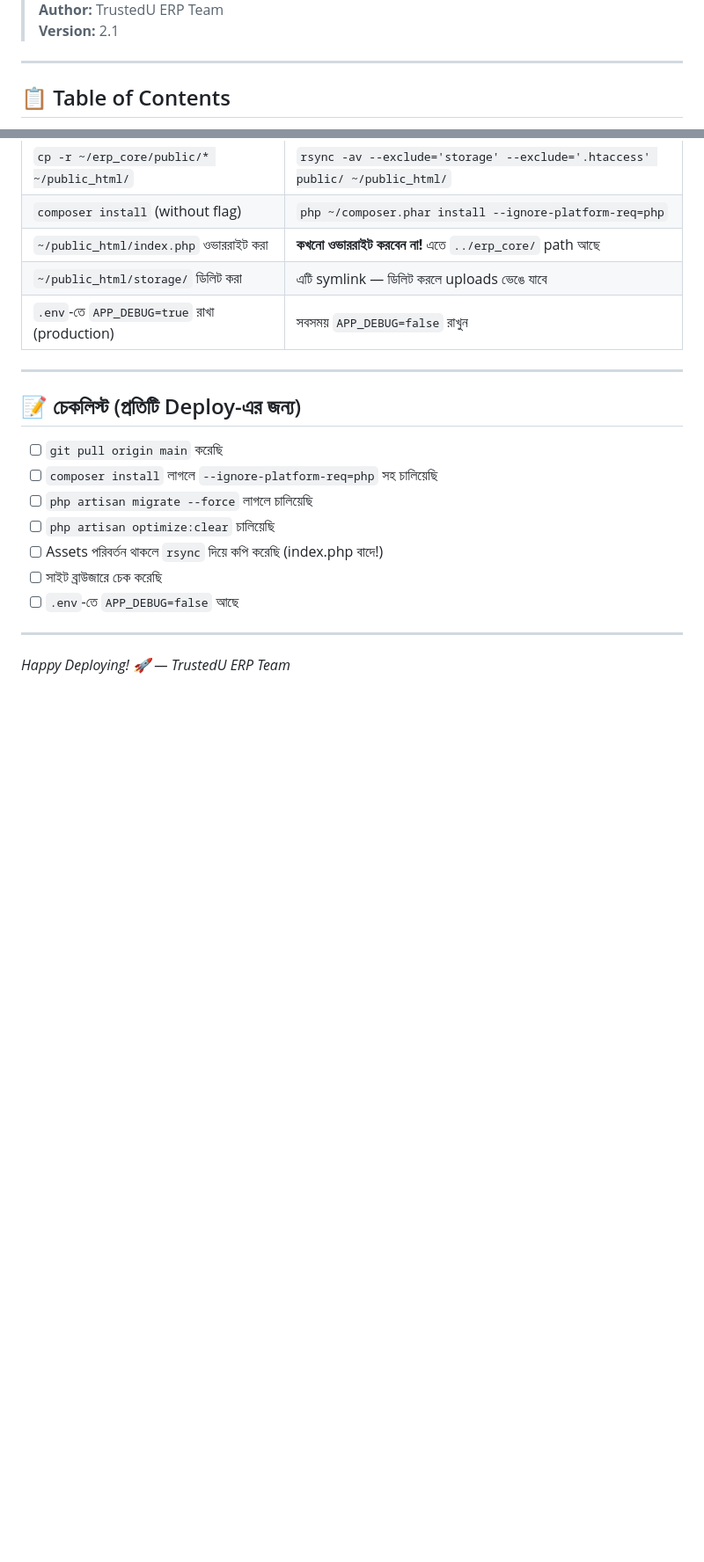
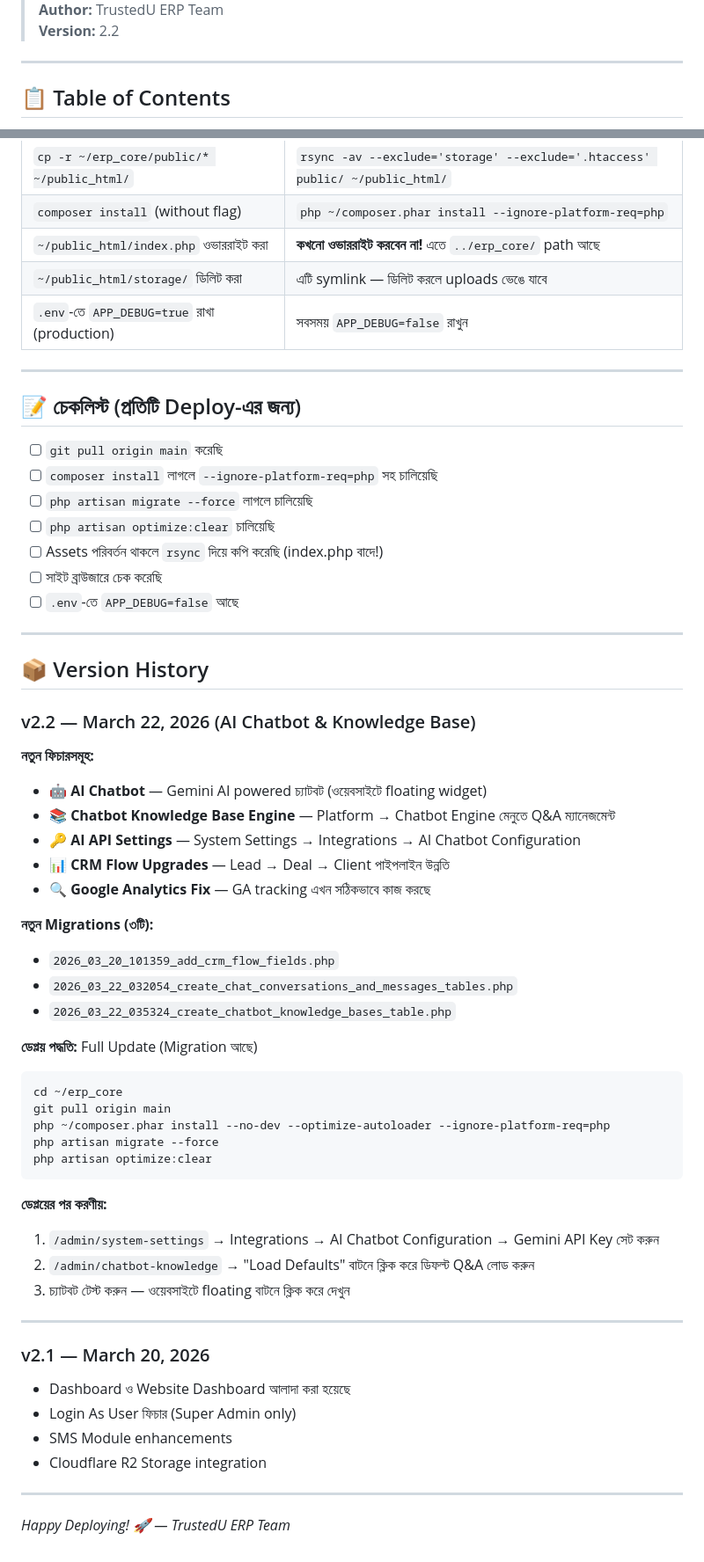
Before and after one commit to ZahidBabu95/TrustedU-ERP, a Markdown page: DEPLOYMENT_GUIDE.md, 2 parts joined by grey strips. Shown at 88% size. GitHub-like rendering; blank space fills up the shorter version.

Commit message:
docs: Update deployment guide to v2.2 with version history

````diff
--- a/DEPLOYMENT_GUIDE.md
+++ b/DEPLOYMENT_GUIDE.md
@@ -4,5 +4,5 @@
 > **Author:** TrustedU ERP Team
-> **Version:** 2.1
+> **Version:** 2.2
 
 ---
 
@@ -345,4 +346,44 @@ php artisan migrate --force   # চালান
 
 ---
 
+## 📦 Version History
+
+### v2.2 — March 22, 2026 (AI Chatbot & Knowledge Base)
+
+**নতুন ফিচারসমূহ:**
+- 🤖 **AI Chatbot** — Gemini AI powered চ্যাটবট (ওয়েবসাইটে floating widget)
+- 📚 **Chatbot Knowledge Base Engine** — Platform → Chatbot Engine মেনুতে Q&A ম্যানেজমেন্ট
+- 🔑 **AI API Settings** — System Settings → Integrations → AI Chatbot Configuration
+- 📊 **CRM Flow Upgrades** — Lead → Deal → Client পাইপলাইন উন্নতি
+- 🔍 **Google Analytics Fix** — GA tracking এখন সঠিকভাবে কাজ করছে
+
+**নতুন Migrations (৩টি):**
+- `2026_03_20_101359_add_crm_flow_fields.php`
+- `2026_03_22_032054_create_chat_conversations_and_messages_tables.php`
+- `2026_03_22_035324_create_chatbot_knowledge_bases_table.php`
+
+**ডেপ্লয় পদ্ধতি:** Full Update (Migration আছে)
+```bash
+cd ~/erp_core
+git pull origin main
+php ~/composer.phar install --no-dev --optimize-autoloader --ignore-platform-req=php
+php artisan migrate --force
+php artisan optimize:clear
+```
+
+**ডেপ্লয়ের পর করণীয়:**
+1. `/admin/system-settings` → Integrations → AI Chatbot Configuration → Gemini API Key সেট করুন
+2. `/admin/chatbot-knowledge` → "Load Defaults" বাটনে ক্লিক করে ডিফল্ট Q&A লোড করুন
+3. চ্যাটবট টেস্ট করুন — ওয়েবসাইটে floating বাটনে ক্লিক করে দেখুন
+
+---
+
+### v2.1 — March 20, 2026
+- Dashboard ও Website Dashboard আলাদা করা হয়েছে
+- Login As User ফিচার (Super Admin only)
+- SMS Module enhancements
+- Cloudflare R2 Storage integration
+
+---
+
 *Happy Deploying! 🚀 — TrustedU ERP Team*
````
Also changed, not shown: other parts of DEPLOYMENT_GUIDE.md (+2 -1 lines).
